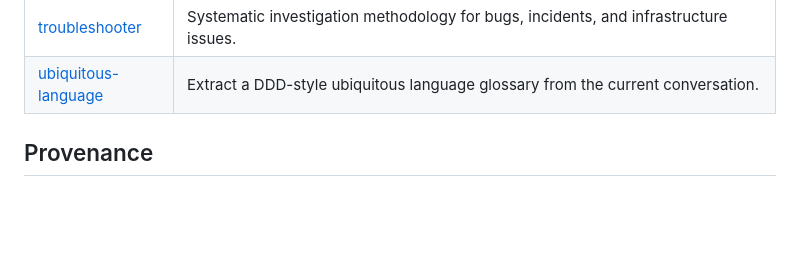
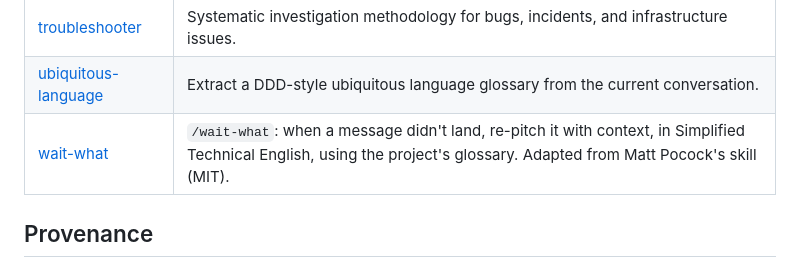
Before and after one commit to Mayank9mare/mayank-awesome-skills, a Markdown page: README.md, the part around the change. Drawn GitHub-style; blank space fills up the shorter version.

```diff
--- a/README.md
+++ b/README.md
@@ -54,6 +54,7 @@ Deep, opinionated reference skills for building/reviewing services and apps in a
 | [to-prd](to-prd/SKILL.md) | Turn the current conversation into a PRD and submit it as a GitHub issue. |
 | [troubleshooter](troubleshooter/SKILL.md) | Systematic investigation methodology for bugs, incidents, and infrastructure issues. |
 | [ubiquitous-language](ubiquitous-language/SKILL.md) | Extract a DDD-style ubiquitous language glossary from the current conversation. |
+| [wait-what](wait-what/SKILL.md) | `/wait-what`: when a message didn't land, re-pitch it with context, in Simplified Technical English, using the project's glossary. Adapted from Matt Pocock's skill (MIT). |
 
 ## Provenance
 
```
Also changed, not shown: wait-what/SKILL.md (added, +13 -0 lines).
